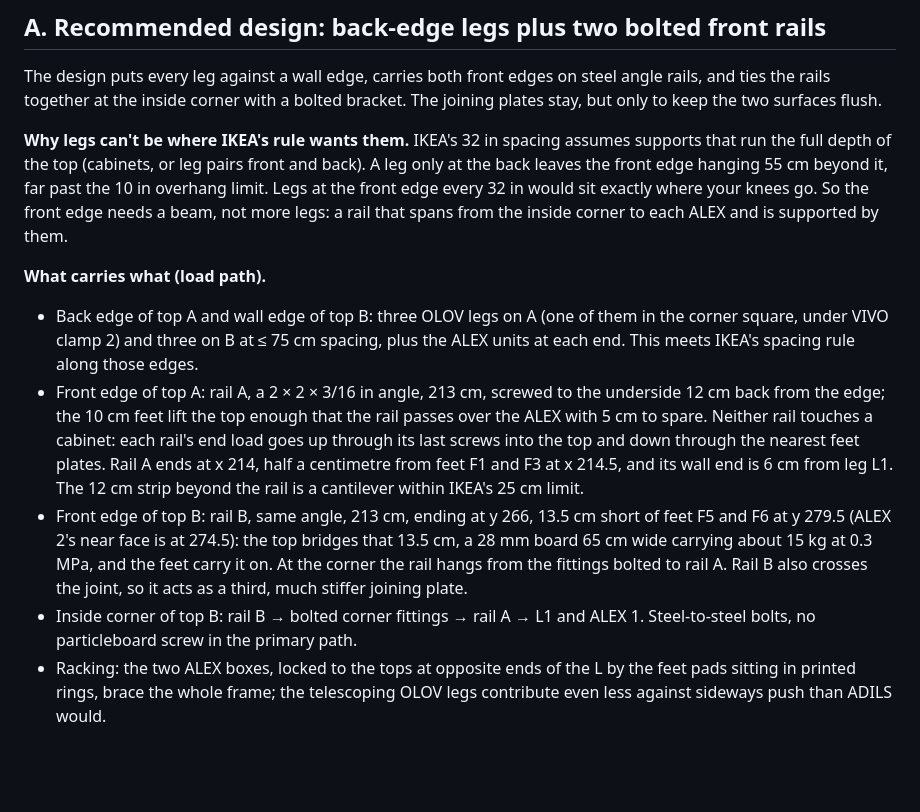
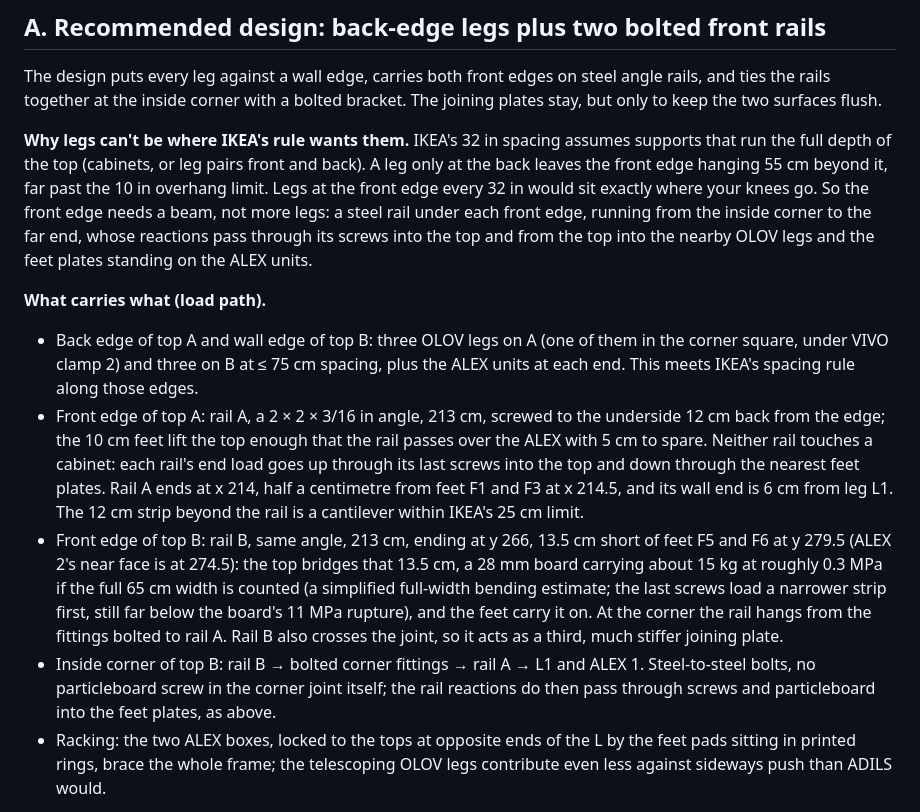
Before and after one commit to scotthowson/desk-setup, a Markdown page: docs/design-review.md, the part around the change. Drawn GitHub-style; blank space fills up the shorter version.

Commit message:
Review wording: rails do not rest on the ALEX units; bridge stress labelled full-width estimate; corner path distinction
Co-Authored-By: Claude Fable 5.1 <noreply@anthropic.com>

```diff
--- a/docs/design-review.md
+++ b/docs/design-review.md
@@ -40,14 +40,14 @@ Your IKEA order sheet (19 Oct) shows OLOV legs rather than the ADILS in the brie
 
 The design puts every leg against a wall edge, carries both front edges on steel angle rails, and ties the rails together at the inside corner with a bolted bracket. The joining plates stay, but only to keep the two surfaces flush.
 
-**Why legs can't be where IKEA's rule wants them.** IKEA's 32 in spacing assumes supports that run the full depth of the top (cabinets, or leg pairs front and back). A leg only at the back leaves the front edge hanging 55 cm beyond it, far past the 10 in overhang limit. Legs at the front edge every 32 in would sit exactly where your knees go. So the front edge needs a beam, not more legs: a rail that spans from the inside corner to each ALEX and is supported by them.
+**Why legs can't be where IKEA's rule wants them.** IKEA's 32 in spacing assumes supports that run the full depth of the top (cabinets, or leg pairs front and back). A leg only at the back leaves the front edge hanging 55 cm beyond it, far past the 10 in overhang limit. Legs at the front edge every 32 in would sit exactly where your knees go. So the front edge needs a beam, not more legs: a steel rail under each front edge, running from the inside corner to the far end, whose reactions pass through its screws into the top and from the top into the nearby OLOV legs and the feet plates standing on the ALEX units.
 
 **What carries what (load path).**
 
 - Back edge of top A and wall edge of top B: three OLOV legs on A (one of them in the corner square, under VIVO clamp 2) and three on B at ≤ 75 cm spacing, plus the ALEX units at each end. This meets IKEA's spacing rule along those edges.
 - Front edge of top A: rail A, a 2 × 2 × 3/16 in angle, 213 cm, screwed to the underside 12 cm back from the edge; the 10 cm feet lift the top enough that the rail passes over the ALEX with 5 cm to spare. Neither rail touches a cabinet: each rail's end load goes up through its last screws into the top and down through the nearest feet plates. Rail A ends at x 214, half a centimetre from feet F1 and F3 at x 214.5, and its wall end is 6 cm from leg L1. The 12 cm strip beyond the rail is a cantilever within IKEA's 25 cm limit.
-- Front edge of top B: rail B, same angle, 213 cm, ending at y 266, 13.5 cm short of feet F5 and F6 at y 279.5 (ALEX 2's near face is at 274.5): the top bridges that 13.5 cm, a 28 mm board 65 cm wide carrying about 15 kg at 0.3 MPa, and the feet carry it on. At the corner the rail hangs from the fittings bolted to rail A. Rail B also crosses the joint, so it acts as a third, much stiffer joining plate.
-- Inside corner of top B: rail B → bolted corner fittings → rail A → L1 and ALEX 1. Steel-to-steel bolts, no particleboard screw in the primary path.
+- Front edge of top B: rail B, same angle, 213 cm, ending at y 266, 13.5 cm short of feet F5 and F6 at y 279.5 (ALEX 2's near face is at 274.5): the top bridges that 13.5 cm, a 28 mm board carrying about 15 kg at roughly 0.3 MPa if the full 65 cm width is counted (a simplified full-width bending estimate; the last screws load a narrower strip first, still far below the board's 11 MPa rupture), and the feet carry it on. At the corner the rail hangs from the fittings bolted to rail A. Rail B also crosses the joint, so it acts as a third, much stiffer joining plate.
+- Inside corner of top B: rail B → bolted corner fittings → rail A → L1 and ALEX 1. Steel-to-steel bolts, no particleboard screw in the corner joint itself; the rail reactions do then pass through screws and particleboard into the feet plates, as above.
 - Racking: the two ALEX boxes, locked to the tops at opposite ends of the L by the feet pads sitting in printed rings, brace the whole frame; the telescoping OLOV legs contribute even less against sideways push than ADILS would.
 
 **Why angle instead of square tube.** For the same wall thickness, a 2 in angle is stiffer than a 1¼ in square tube (moment of inertia 0.27 in⁴ vs about 0.12 in⁴), it costs about the same per foot, and it needs one hole per screw instead of a clearance hole in one wall and a larger access hole in the opposite wall. The vertical leg also gives a flat face for the corner brace. A 2 × 2 × 1/8 in square tube (about 0.5 in⁴) would have been stiffer still, but Acier Terrebonne does not ship to Gatineau and Metal Supermarkets' tube prices were double the angle's. The trade-off is 5.1 cm of depth below the top; section E covers the knee-clearance check this forces. An angle on its own bends unsymmetrically (its principal axes lie at 45°), which would make it softer than the catalogue I suggests; here the flat leg is screwed to the top every 26 cm, and the top holds that leg straight, so the rail bends vertically and the 0.27 in⁴ figure applies, with the top adding about 15% of its own. Estimate of the restraint: holding the leg straight takes a sideways force of the same order as the vertical load, about 30 N per screw across nine #10 screws, against several hundred newtons of shear capacity each; the screw-hole fit and the board's local bearing are what actually deliver it, and both are stiff at that load, but this has not been measured.
```
